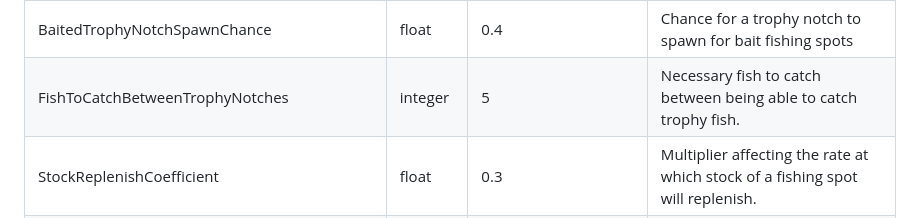
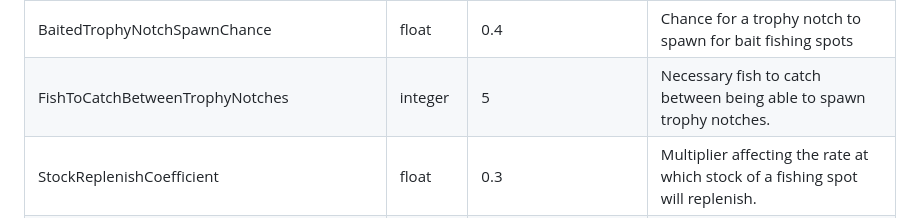
Before and after one commit to bdlm-dev/dredge-mods, a Markdown page: ConfigChanger/README.md, the part around the change. Drawn GitHub-style.

```diff
--- a/ConfigChanger/README.md
+++ b/ConfigChanger/README.md
@@ -63,7 +63,7 @@
 | WorldEventChance  | float | 1 | Chance for a roll for a world event to succeed. 0-1
 | TrophyNotchSpawnChance  | float | 0.075 | Chance for a trophy notch to spawn.
 | BaitedTrophyNotchSpawnChance  | float | 0.4 | Chance for a trophy notch to spawn for bait fishing spots
-| FishToCatchBetweenTrophyNotches  | integer | 5 | Necessary fish to catch between being able to catch trophy fish.
+| FishToCatchBetweenTrophyNotches  | integer | 5 | Necessary fish to catch between being able to spawn trophy notches.
 | StockReplenishCoefficient  | float | 0.3 | Multiplier affecting the rate at which stock of a fishing spot will replenish.
 | MinStockReplenish  | float | 0.2 | Minimum base stock for a fishing spot to replenish per day.
 | InsaneTooltipThreshold  | float | 0.3 | Threshold for game to display insanity tooltip.
```
